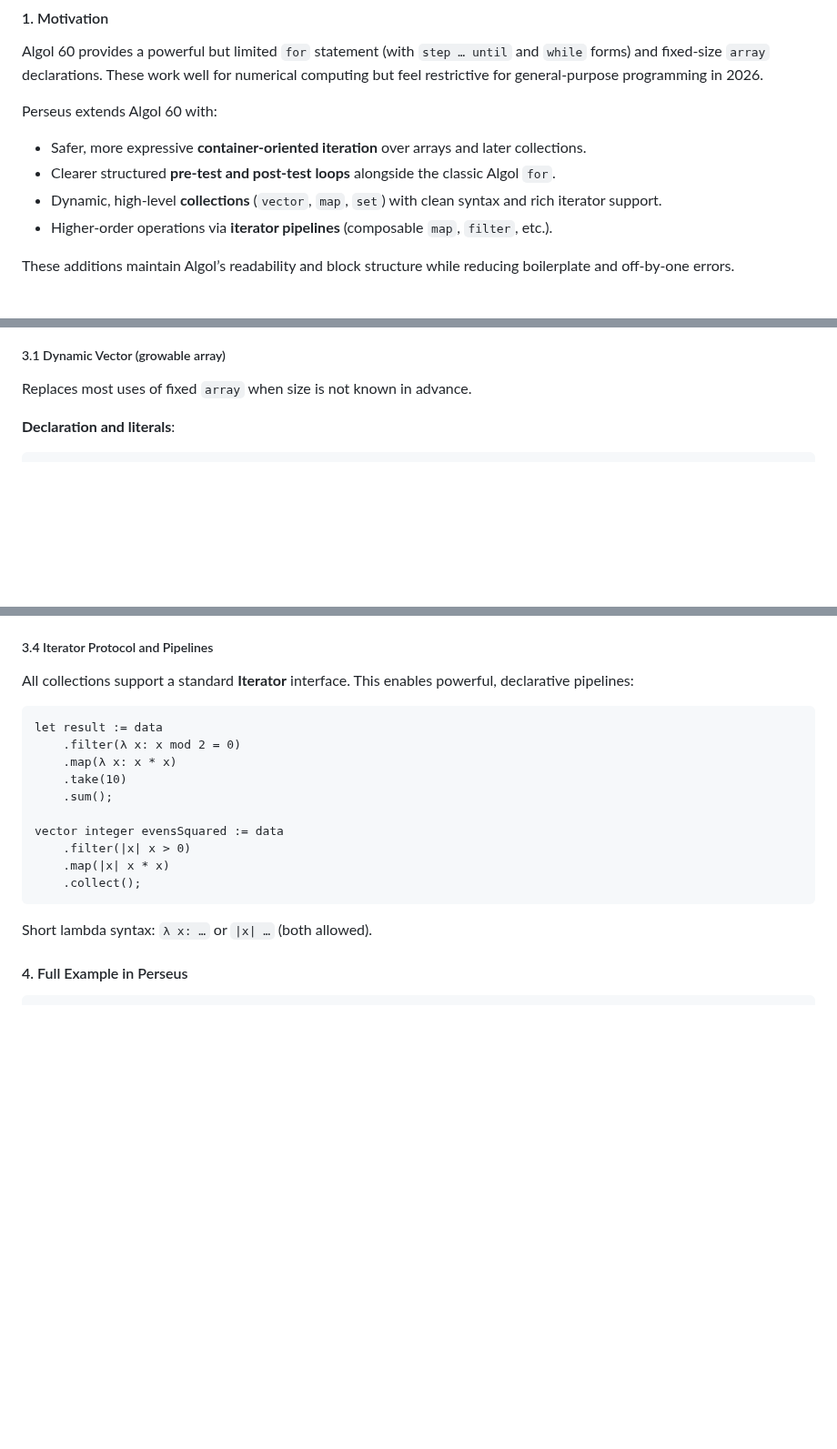
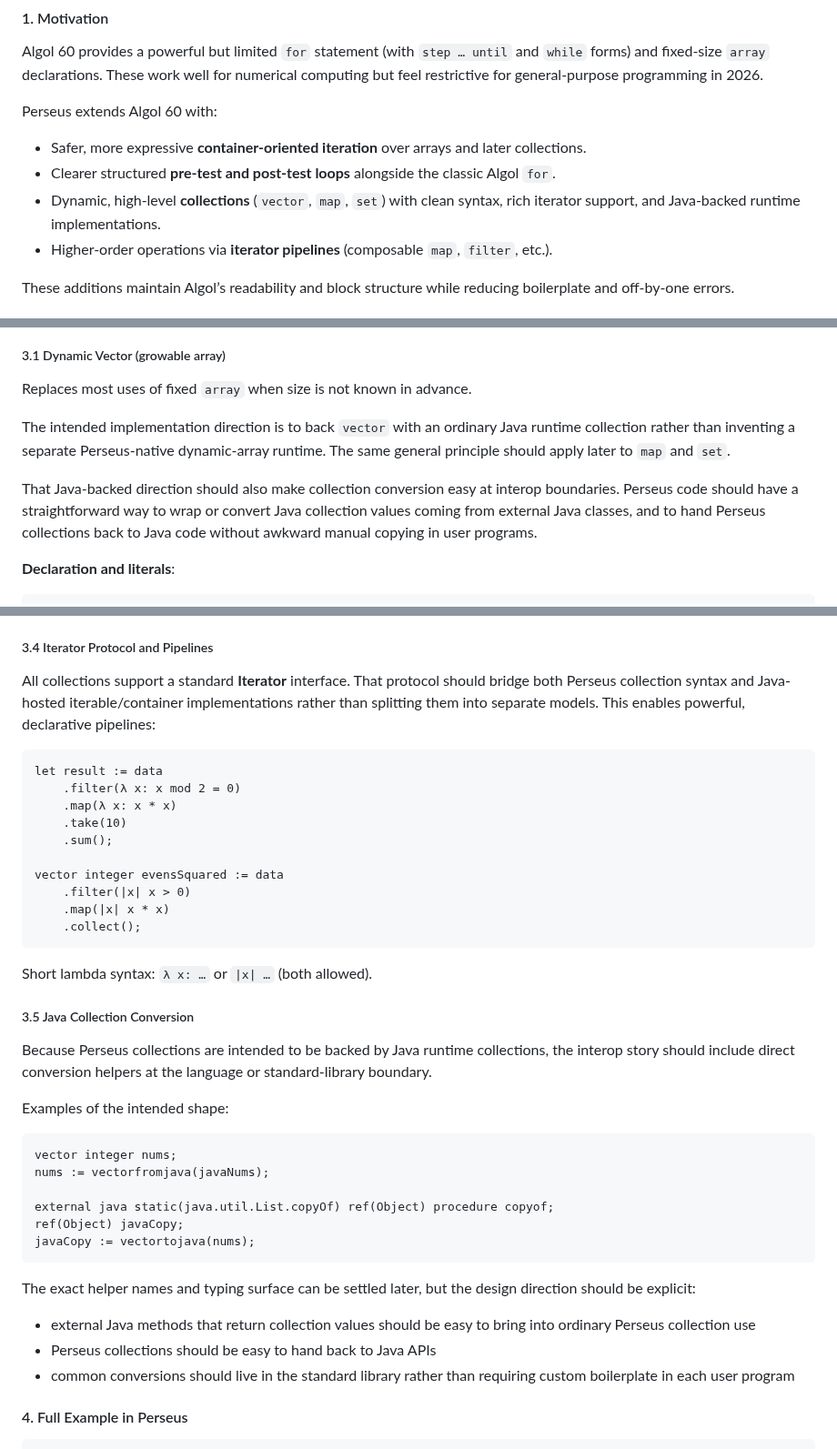
Before and after one commit to gnbonney/Perseus, a Markdown page: docs/Looping and Collections Design Spec.md, 3 parts joined by grey strips. Shown at 91% size. Drawn GitHub-style; blank space fills up the shorter version.

Commit message:
updated planning for collections

````diff
--- a/docs/Looping and Collections Design Spec.md
+++ b/docs/Looping and Collections Design Spec.md
@@ -10,7 +10,7 @@ Algol 60 provides a powerful but limited `for` statement (with `step … until`
 Perseus extends Algol 60 with:
 - Safer, more expressive **container-oriented iteration** over arrays and later collections.
 - Clearer structured **pre-test and post-test loops** alongside the classic Algol `for`.
-- Dynamic, high-level **collections** (`vector`, `map`, `set`) with clean syntax and rich iterator support.
+- Dynamic, high-level **collections** (`vector`, `map`, `set`) with clean syntax, rich iterator support, and Java-backed runtime implementations.
 - Higher-order operations via **iterator pipelines** (composable `map`, `filter`, etc.).
 
 These additions maintain Algol’s readability and block structure while reducing boilerplate and off-by-one errors.
@@ -111,6 +111,10 @@ This means Perseus does not currently adopt Dahl's source syntax directly, but i
 ##### 3.1 Dynamic Vector (growable array)
 Replaces most uses of fixed `array` when size is not known in advance.
 
+The intended implementation direction is to back `vector` with an ordinary Java runtime collection rather than inventing a separate Perseus-native dynamic-array runtime. The same general principle should apply later to `map` and `set`.
+
+That Java-backed direction should also make collection conversion easy at interop boundaries. Perseus code should have a straightforward way to wrap or convert Java collection values coming from external Java classes, and to hand Perseus collections back to Java code without awkward manual copying in user programs.
+
 **Declaration and literals**:
 ```algol
 vector integer nums;                    // empty
@@ -159,7 +163,7 @@ for val in uniques do print(val);
 - Set literal: `#{1, 2, 3}` or context-distinguished `{1, 2, 3}`
 
 ##### 3.4 Iterator Protocol and Pipelines
-All collections support a standard **Iterator** interface. This enables powerful, declarative pipelines:
+All collections support a standard **Iterator** interface. That protocol should bridge both Perseus collection syntax and Java-hosted iterable/container implementations rather than splitting them into separate models. This enables powerful, declarative pipelines:
 
 ```algol
 let result := data
@@ -175,6 +179,26 @@ vector integer evensSquared := data
 ```
 
 Short lambda syntax: `λ x: …` or `|x| …` (both allowed).
+
+##### 3.5 Java Collection Conversion
+Because Perseus collections are intended to be backed by Java runtime collections, the interop story should include direct conversion helpers at the language or standard-library boundary.
+
+Examples of the intended shape:
+
+```algol
+vector integer nums;
+nums := vectorfromjava(javaNums);
+
+external java static(java.util.List.copyOf) ref(Object) procedure copyof;
+ref(Object) javaCopy;
+javaCopy := vectortojava(nums);
+```
+
+The exact helper names and typing surface can be settled later, but the design direction should be explicit:
+
+- external Java methods that return collection values should be easy to bring into ordinary Perseus collection use
+- Perseus collections should be easy to hand back to Java APIs
+- common conversions should live in the standard library rather than requiring custom boilerplate in each user program
 
 #### 4. Full Example in Perseus
 ```algol
````
Also changed, not shown: other parts of docs/Looping and Collections Design Spec.md (+2 -2 lines), docs/Development Roadmap.md (+13 -6 lines).
